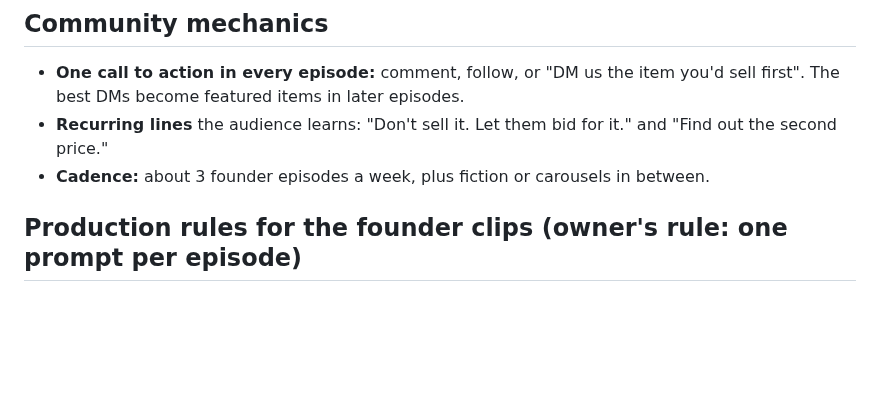
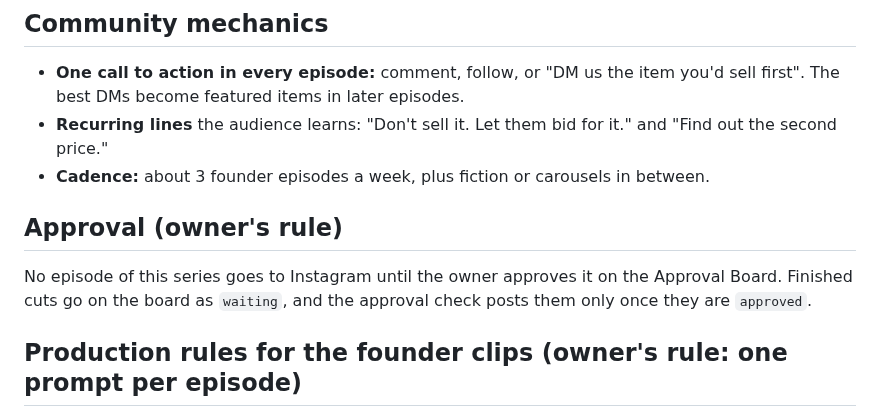
Before and after one commit to rodolph30/hyperbidz-social, a Markdown page: FOUNDER_SERIES.md, the part around the change. GitHub-like rendering; blank space fills up the shorter version.

```diff
--- a/FOUNDER_SERIES.md
+++ b/FOUNDER_SERIES.md
@@ -30,6 +30,10 @@ Only claim features the owner has confirmed. Known from the app's design: live b
 - **One call to action in every episode:** comment, follow, or "DM us the item you'd sell first". The best DMs become featured items in later episodes.
 - **Recurring lines** the audience learns: "Don't sell it. Let them bid for it." and "Find out the second price."
 - **Cadence:** about 3 founder episodes a week, plus fiction or carousels in between.
+
+## Approval (owner's rule)
+
+No episode of this series goes to Instagram until the owner approves it on the Approval Board. Finished cuts go on the board as `waiting`, and the approval check posts them only once they are `approved`.
 
 ## Production rules for the founder clips (owner's rule: one prompt per episode)
 
```
Also changed, not shown: PLAYBOOK.md (+2 -0 lines).
